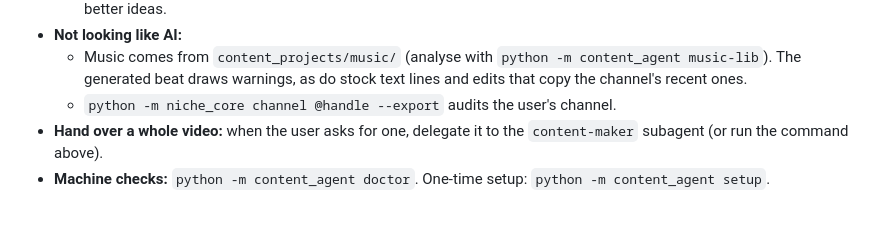
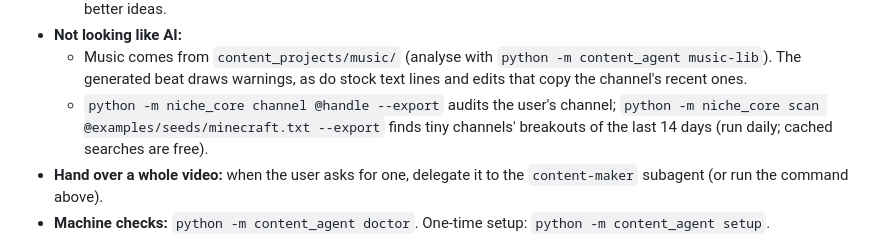
Before and after one commit to ogordienko529/ForClaude, a Markdown page: CLAUDE.md, the part around the change. GitHub-like rendering; blank space fills up the shorter version.

```diff
--- a/CLAUDE.md
+++ b/CLAUDE.md
@@ -30,7 +30,9 @@ questions ("не запитуй, а роби").
   - Music comes from `content_projects/music/` (analyse with `python -m content_agent music-lib`).
     The generated beat draws warnings, as do stock text lines and edits that copy the channel's
     recent ones.
-  - `python -m niche_core channel @handle --export` audits the user's channel.
+  - `python -m niche_core channel @handle --export` audits the user's channel;
+    `python -m niche_core scan @examples/seeds/minecraft.txt --export` finds tiny channels'
+    breakouts of the last 14 days (run daily; cached searches are free).
 - **Hand over a whole video:** when the user asks for one, delegate it to the `content-maker`
   subagent (or run the command above).
 - **Machine checks:** `python -m content_agent doctor`. One-time setup:
```
Also changed, not shown: .claude/agents/content-maker.md (+6 -2 lines), README.md (+4 -2 lines).
